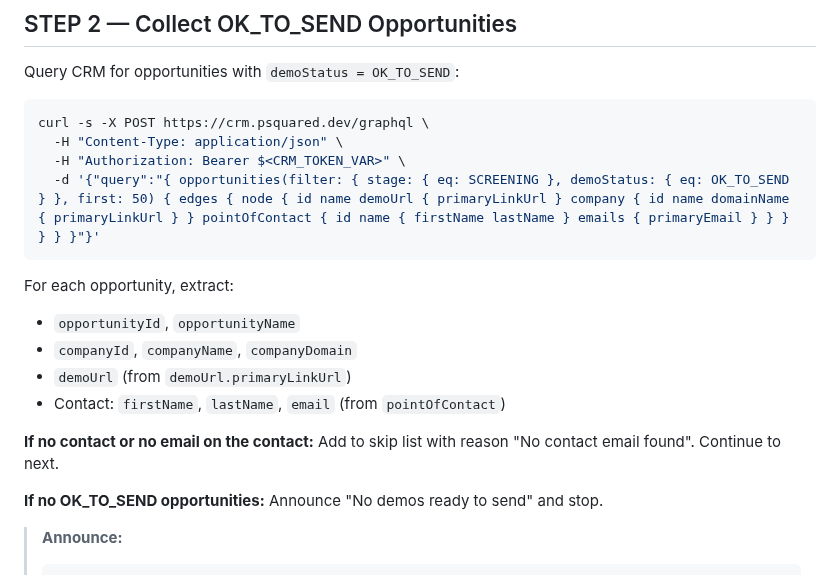
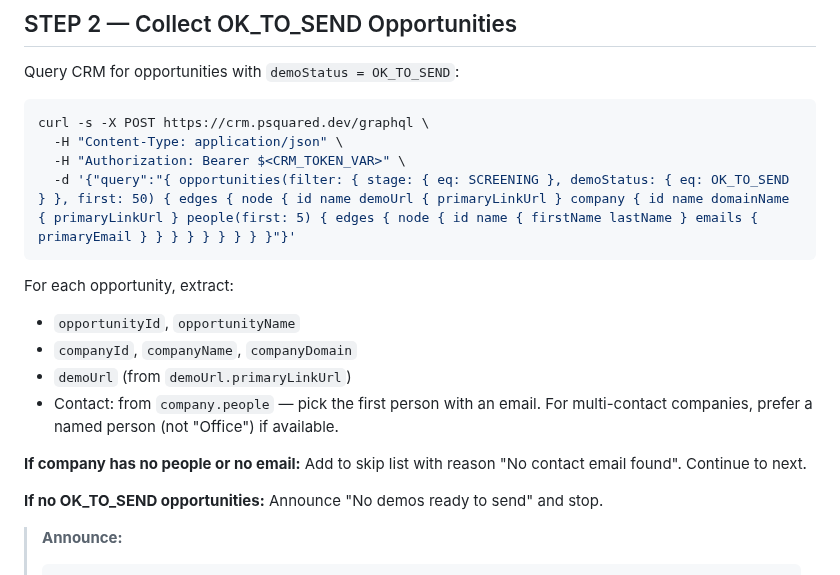
Before and after one commit to psquared-development/psquared-skills, a Markdown page: skills/setup-email-drafts/SKILL.md, the part around the change. Rendered like a GitHub page.

Commit message:
fix: pull contacts from company.people instead of pointOfContact on opportunity

````diff
--- a/skills/setup-email-drafts/SKILL.md
+++ b/skills/setup-email-drafts/SKILL.md
@@ -67,16 +67,16 @@ Query CRM for opportunities with `demoStatus = OK_TO_SEND`:
 curl -s -X POST https://crm.psquared.dev/graphql \
   -H "Content-Type: application/json" \
   -H "Authorization: Bearer $<CRM_TOKEN_VAR>" \
-  -d '{"query":"{ opportunities(filter: { stage: { eq: SCREENING }, demoStatus: { eq: OK_TO_SEND } }, first: 50) { edges { node { id name demoUrl { primaryLinkUrl } company { id name domainName { primaryLinkUrl } } pointOfContact { id name { firstName lastName } emails { primaryEmail } } } } } }"}'
+  -d '{"query":"{ opportunities(filter: { stage: { eq: SCREENING }, demoStatus: { eq: OK_TO_SEND } }, first: 50) { edges { node { id name demoUrl { primaryLinkUrl } company { id name domainName { primaryLinkUrl } people(first: 5) { edges { node { id name { firstName lastName } emails { primaryEmail } } } } } } } } }"}'
 ```
 
 For each opportunity, extract:
 - `opportunityId`, `opportunityName`
 - `companyId`, `companyName`, `companyDomain`
 - `demoUrl` (from `demoUrl.primaryLinkUrl`)
-- Contact: `firstName`, `lastName`, `email` (from `pointOfContact`)
+- Contact: from `company.people` — pick the first person with an email. For multi-contact companies, prefer a named person (not "Office") if available.
 
-**If no contact or no email on the contact:** Add to skip list with reason "No contact email found". Continue to next.
+**If company has no people or no email:** Add to skip list with reason "No contact email found". Continue to next.
 
 **If no OK_TO_SEND opportunities:** Announce "No demos ready to send" and stop.
 
````
Also changed, not shown: skills/check-outreach-status/SKILL.md (+1 -1 lines).
